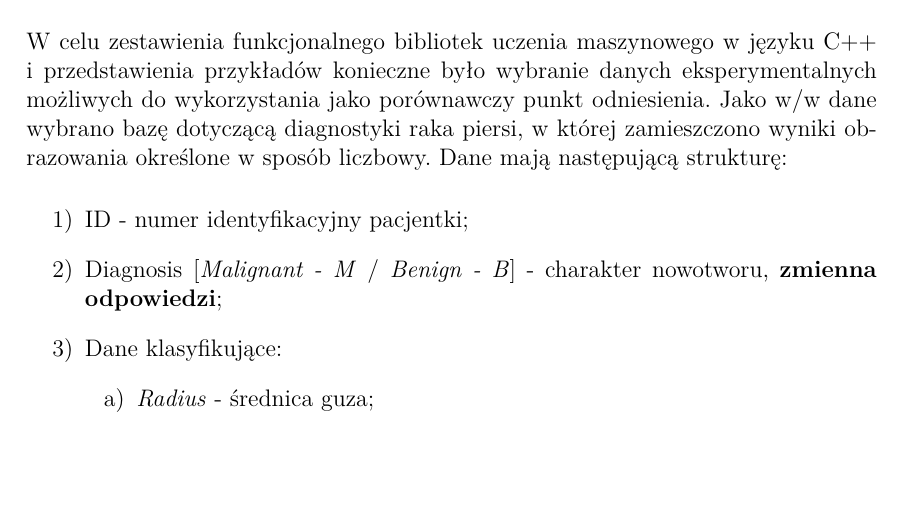
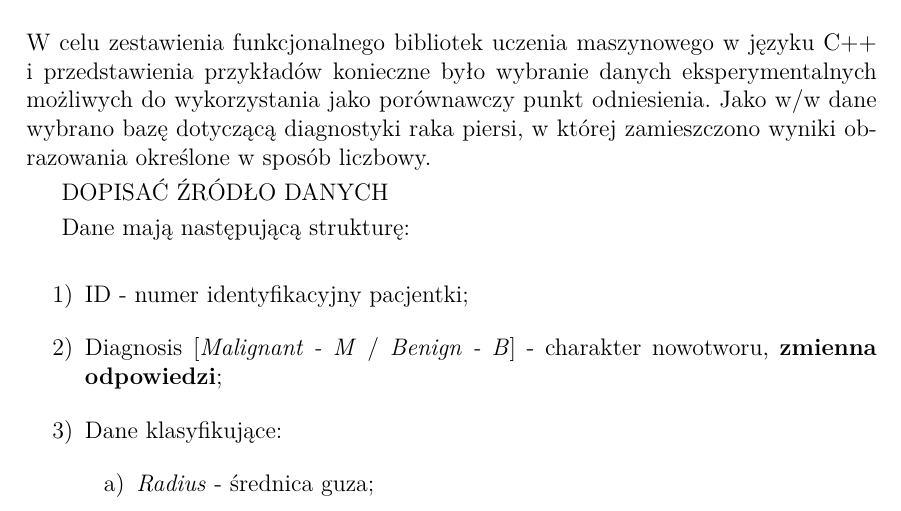
Before and after one commit to KacperWojciechowski/MastersThesis, a LaTeX thesis (Praca/praca.tex, which reads Praca/Rozdzial3/rozdzial3.tex): part of page 13 of 22 before the commit and part of page 13 of 23 after it, cut so that both start at the same text, the shorter picture padded with empty space. Compiled offline with pdfLaTeX.

Commit message:
need to add ML data source

```diff
--- a/Praca/Rozdzial3/rozdzial3.tex
+++ b/Praca/Rozdzial3/rozdzial3.tex
@@ -1,7 +1,11 @@
 \chapter{Inżynieria danych eksperymentalnych i testowe szablony modeli}
 \section{Omówienie danych eksperymentalnych}
 
-	W celu zestawienia funkcjonalnego bibliotek uczenia maszynowego w języku C++ i przedstawienia przykładów konieczne było wybranie danych eksperymentalnych możliwych do wykorzystania jako porównawczy punkt odniesienia. Jako w/w dane wybrano bazę dotyczącą diagnostyki raka piersi, w której zamieszczono wyniki obrazowania określone w sposób liczbowy. Dane mają następującą strukturę:
+	W celu zestawienia funkcjonalnego bibliotek uczenia maszynowego w języku C++ i przedstawienia przykładów konieczne było wybranie danych eksperymentalnych możliwych do wykorzystania jako porównawczy punkt odniesienia. Jako w/w dane wybrano bazę dotyczącą diagnostyki raka piersi, w której zamieszczono wyniki obrazowania określone w sposób liczbowy.
+
+	DOPISAĆ ŹRÓDŁO DANYCH
+
+	Dane mają następującą strukturę:
 
 	\begin{enumerate}
 		\item [1)] ID - numer identyfikacyjny pacjentki;
```
Also changed, not shown: Praca/praca.pdf, 6 other files.
